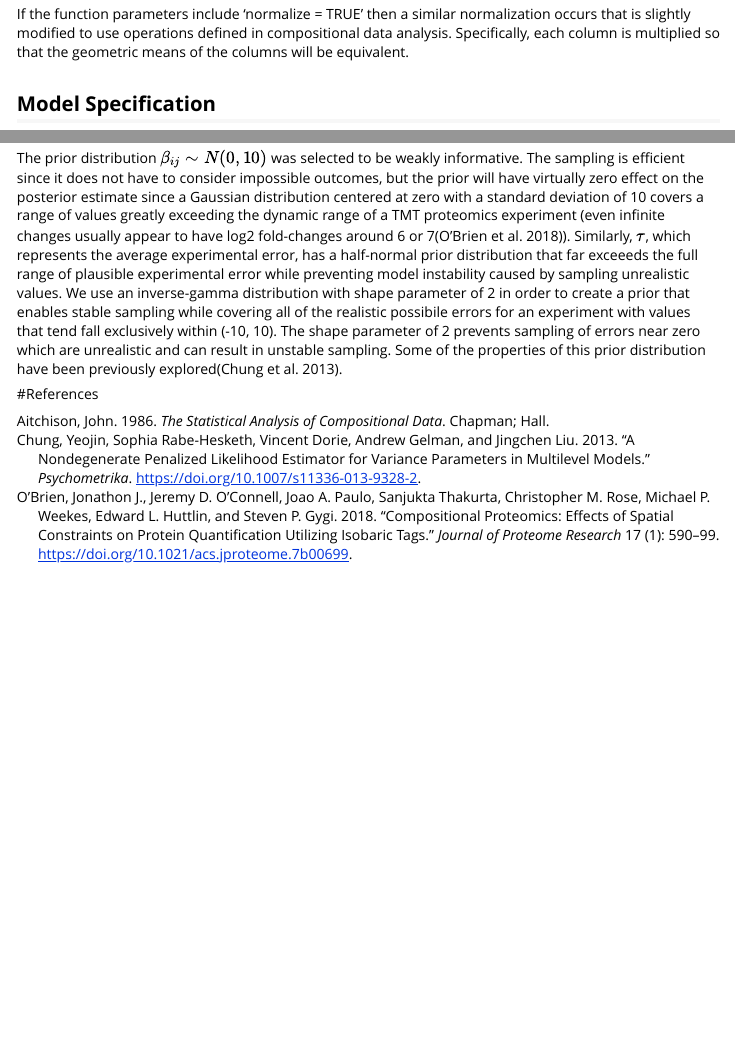
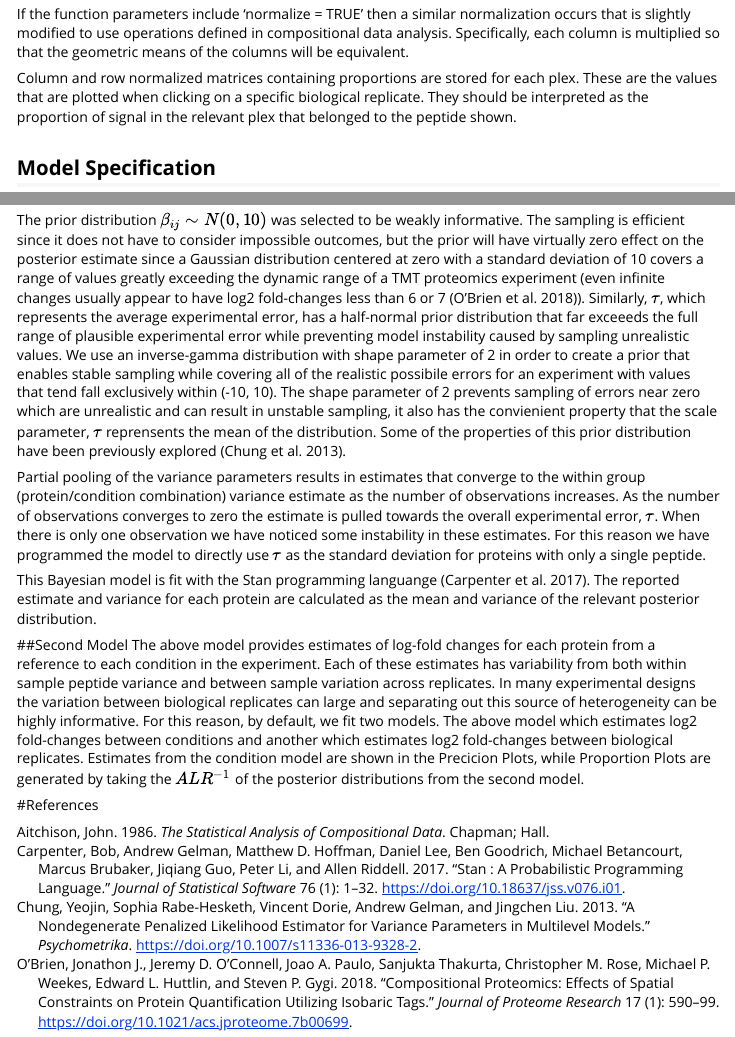
Before and after one commit to ColtoCaro/compositionalMS, an R Markdown document (vignettes/compositionalMS.Rmd): the page in a window 1100 px wide, from 1100 px down, and a second part further down, joined at a grey line. Rendered offline with R 4.5, knitr and Pandoc, with nearby package versions.

Commit message:
Vignette updated

```diff
--- a/vignettes/compBib.bib
+++ b/vignettes/compBib.bib
@@ -9,6 +9,21 @@ keywords = {Bayes modal estimation,hierarchical linear model,mixed model,multile
 pmid = {24092484},
 title = {{A Nondegenerate Penalized Likelihood Estimator for Variance Parameters in Multilevel Models}},
 year = {2013}
+}
+@article{Carpenter2017,
+abstract = {Stan is a probabilistic programming language for specifying statistical models. A Stan program imperatively defines a log probability function over parameters conditioned on specified data and constants. As of version 2.14.0, Stan provides full Bayesian inference for continuous-variable models through Markov chain Monte Carlo methods such as the No-U-Turn sampler, an adaptive form of Hamiltonian Monte Carlo sampling. Penalized maximum likelihood estimates are calculated using optimization methods such as the limited memory Broyden-Fletcher-Goldfarb-Shanno algorithm. Stan is also a platform for computing log densities and their gradients and Hessians, which can be used in alternative algorithms such as variational Bayes, expectation propagation, and marginal inference using approximate integration. To this end, Stan is set up so that the densities, gradients, and Hessians, along with intermediate quantities of the algorithm such as acceptance probabilities, are easily accessible. Stan can be called from the command line using the cmdstan package, through R using the rstan package, and through Python using the pystan package. All three interfaces support sampling and optimization-based inference with diagnostics and posterior analysis. rstan and pystan also provide access to log probabilities, gradients, Hessians, parameter transforms, and specialized plotting.},
+author = {Carpenter, Bob and Gelman, Andrew and Hoffman, Matthew D. and Lee, Daniel and Goodrich, Ben and Betancourt, Michael and Brubaker, Marcus and Guo, Jiqiang and Li, Peter and Riddell, Allen},
+doi = {10.18637/jss.v076.i01},
+issn = {1548-7660},
+journal = {Journal of Statistical Software},
+keywords = {Bayesian inference,Stan,algorithmic differentiation,probabilistic programming},
+month = {jan},
+number = {1},
+pages = {1--32},
+title = {{Stan : A Probabilistic Programming Language}},
+url = {http://www.jstatsoft.org/v76/i01/},
+volume = {76},
+year = {2017}
 }
 @article{OBrien2018,
 abstract = {Mass spectrometry (MS) has become an accessible tool for whole proteome quantitation with the ability to characterize protein expression across thousands of proteins within a single experiment. A subset of MS quantification methods (e.g., SILAC and label-free) monitor the relative intensity of intact peptides, where thousands of measurements can be made from a single mass spectrum. An alternative approach, isobaric labeling, enables precise quantification of multiple samples simultaneously through unique and sample specific mass reporter ions. Consequently, in a single scan, the quantitative signal comes from a limited number of spectral features (≤11). The signal observed for these features is constrained by automatic gain control, forcing codependence of concurrent signals. The study of constrained outcomes primarily belongs to the field of compositional data analysis. We show experimentally that isobaric tag proteomics data are inherently compositional and highlight the implications for data analysis a...},
--- a/vignettes/compositionalMS.Rmd
+++ b/vignettes/compositionalMS.Rmd
@@ -53,6 +53,8 @@ In a mass spectrometry proteomics experiment it is common to assume that the ave
 
 If the function parameters include 'normalize = TRUE' then a similar normalization occurs that is slightly modified to use operations defined in compositional data analysis.  Specifically, each column is multiplied so that the geometric means of the columns will be equivalent.
 
+Column and row normalized matrices containing proportions are stored for each plex.  These are the values that are plotted when clicking on a specific biological replicate.  They should be interpreted as the proportion of signal in the relevant plex that belonged to the peptide shown.
+
 ## Model Specification
 
 Stastical modeling is performed on the normalized, ALR transformed data.  The model is defined as follows:
@@ -65,6 +67,14 @@ y_{ijk} \sim N(\beta_{ij}, \sigma_{ij})\\
 $$
 where $y_{ijk}$ is the additive log-ratio, from the reference condition, of the $k$'th petpide $(k = 1,..., n_{ij})$ nested within the $i$'th protein $(i = 1,..., N)$ in the $j$'th condition $(j = 1,...,M)$.  $\beta_{ij}$ represents the log-ratio (fold-change) of the $i$'th protein from the reference to the $j$'th condition.  $\sigma_{ij}$ is the prior standard deviation of the $ij$'th protein fold-change and it is modeled to come from a distribution of errors centered at $\tau$.  This yields a [partially pooled variance estimate](http://mc-stan.org/users/documentation/case-studies/pool-binary-trials.html) for each protein fold-change, which provides an effective solution for estimating the variance of proteins with only a small number of observations.
 
-The prior distribution $\beta_{ij} \sim N(0, 10)$ was selected to be weakly informative.  The sampling is efficient since it does not have to consider impossible outcomes, but the prior will have virtually zero effect on the posterior estimate since a Gaussian distribution centered at zero with a standard deviation of 10 covers a range of values greatly exceeding the dynamic range of a TMT proteomics experiment (even infinite changes usually appear to have log2 fold-changes around 6 or 7[@OBrien2018]).  Similarly, $\tau$, which represents the average experimental error, has a half-normal prior distribution that far exceeeds the full range of plausible experimental error while preventing model instability caused by sampling unrealistic values.  We use an inverse-gamma distribution with shape parameter of 2 in order to create a prior that enables stable sampling while covering all of the realistic possibile errors for an experiment with values that tend fall exclusively within (-10, 10).  The shape parameter of 2 prevents sampling of errors near zero which are unrealistic and can result in unstable sampling.  Some of the properties of this prior distribution have been previously explored[@Chung2013].
+The prior distribution $\beta_{ij} \sim N(0, 10)$ was selected to be weakly informative.  The sampling is efficient since it does not have to consider impossible outcomes, but the prior will have virtually zero effect on the posterior estimate since a Gaussian distribution centered at zero with a standard deviation of 10 covers a range of values greatly exceeding the dynamic range of a TMT proteomics experiment (even infinite changes usually appear to have log2 fold-changes less than 6 or 7 [@OBrien2018]).  Similarly, $\tau$, which represents the average experimental error, has a half-normal prior distribution that far exceeeds the full range of plausible experimental error while preventing model instability caused by sampling unrealistic values.  We use an inverse-gamma distribution with shape parameter of 2 in order to create a prior that enables stable sampling while covering all of the realistic possibile errors for an experiment with values that tend fall exclusively within (-10, 10).  The shape parameter of 2 prevents sampling of errors near zero which are unrealistic and can result in unstable sampling, it also has the convienient property that the scale parameter, $\tau$ reprensents the mean of the distribution.  Some of the properties of this prior distribution have been previously explored [@Chung2013].
+
+Partial pooling of the variance parameters results in estimates that converge to the within group (protein/condition combination) variance estimate as the number of observations increases.  As the number of observations converges to zero the estimate is pulled towards the overall experimental error, $\tau$.  When there is only one observation we have noticed some instability in these estimates.  For this reason we have programmed the model to directly use $\tau$ as the standard deviation for proteins with only a single peptide.
+
+This Bayesian model is fit with the Stan programming languange [@Carpenter2017]. The reported estimate and variance for each protein are calculated as the mean and variance of the relevant posterior distribution.
+
+##Second Model
+The above model provides estimates of log-fold changes for each protein from a reference to each condition in the experiment.  Each of these estimates has variability from both within sample peptide variance and between sample variation across replicates.  In many experimental designs the variation between biological replicates can large and separating out this source of heterogeneity can be highly informative.  For this reason, by default, we fit two models.  The above model which estimates log2 fold-changes between conditions and another which estimates log2 fold-changes between biological replicates.  Estimates from the condition model are shown in the Precicion Plots, while Proportion Plots are generated by taking the $ALR^{-1}$ of the posterior distributions from the second model.
+
 
 #References
```
Also changed, not shown: vignettes/compositionalMS.Rmd (2 more changed lines).
